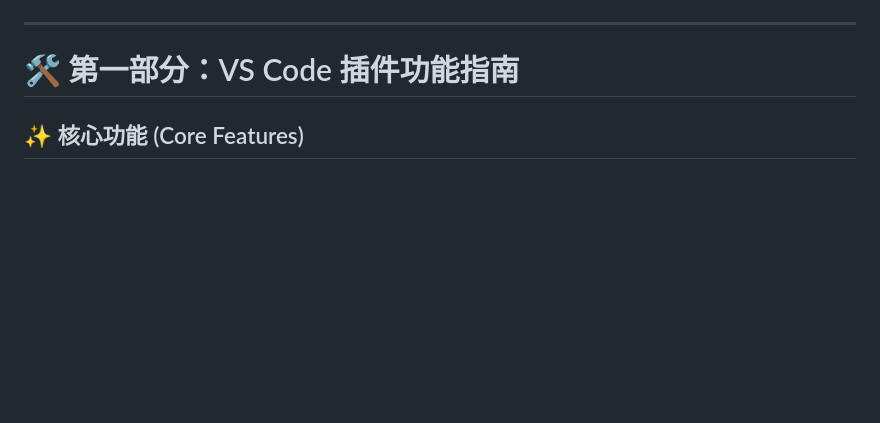
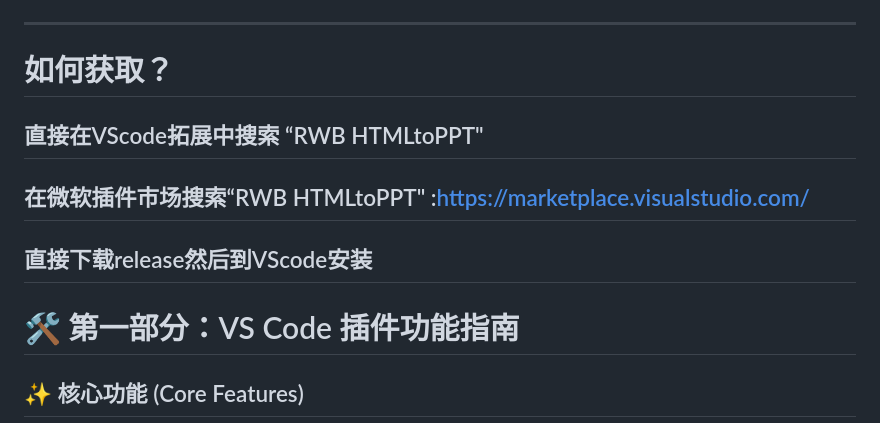
Before and after one commit to 23J1633/RWB-HTMLtoPPT, a Markdown page: README.md, the part around the change. Rendered like a GitHub page; blank space fills up the shorter version.

Commit message:
更新README

```diff
--- a/README.md
+++ b/README.md
@@ -8,6 +8,10 @@
 <!-- 插件整体功能演示 -->
 
 ---
+# 如何获取？
+## 直接在VScode拓展中搜索 “RWB HTMLtoPPT"
+## 在微软插件市场搜索“RWB HTMLtoPPT" :https://marketplace.visualstudio.com/
+## 直接下载release然后到VScode安装
 
 # 🛠️ 第一部分：VS Code 插件功能指南
 
```
